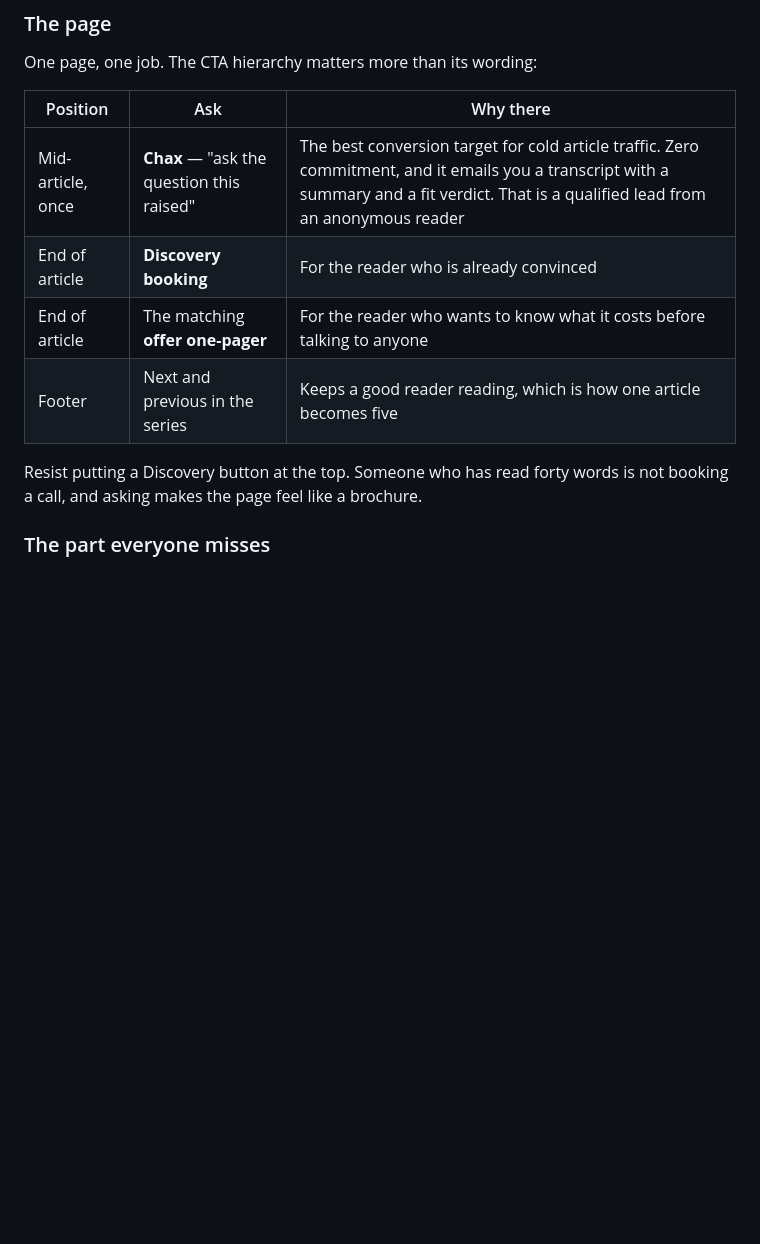
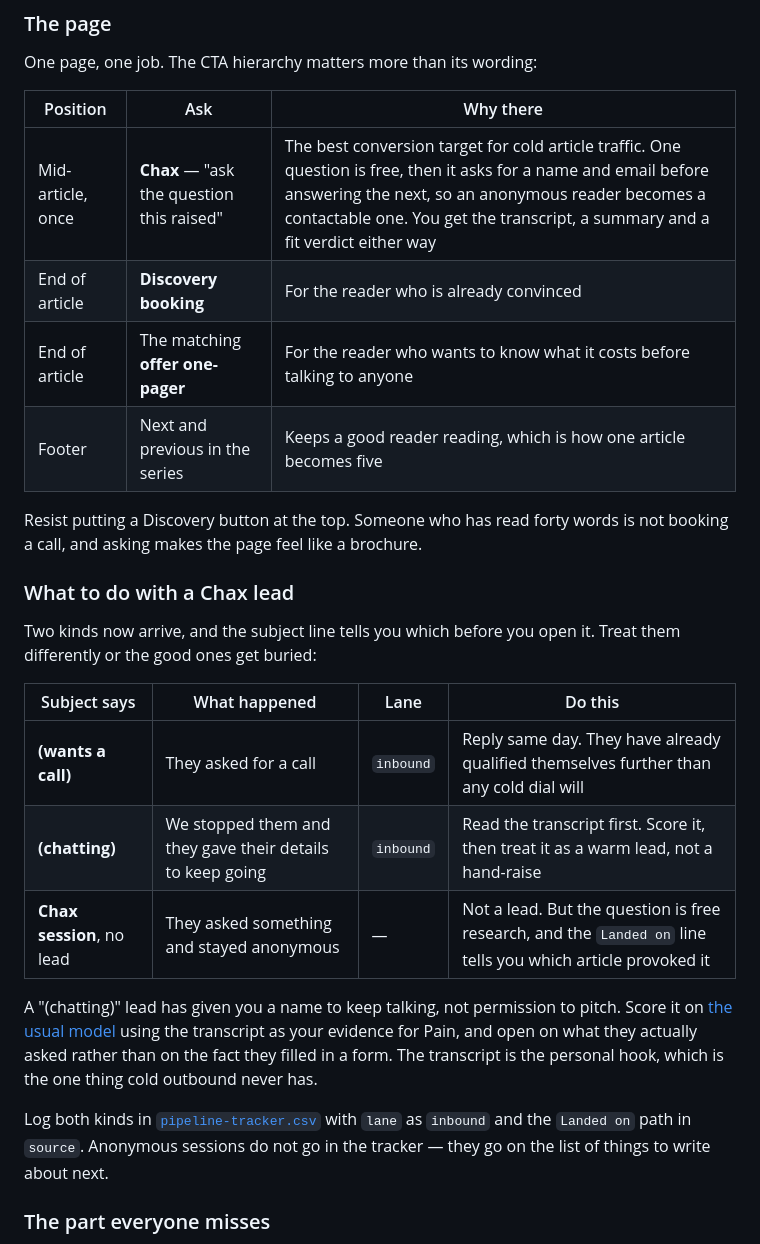
Before and after one commit to rsharmanz-web/axhilles, a Markdown page: sales/content-engine.md, the part around the change. GitHub-like rendering; blank space fills up the shorter version.

```diff
--- a/sales/content-engine.md
+++ b/sales/content-engine.md
@@ -179,13 +179,33 @@ One page, one job. The CTA hierarchy matters more than its wording:
 
 | Position | Ask | Why there |
 |---|---|---|
-| Mid-article, once | **Chax** — "ask the question this raised" | The best conversion target for cold article traffic. Zero commitment, and it emails you a transcript with a summary and a fit verdict. That is a qualified lead from an anonymous reader |
+| Mid-article, once | **Chax** — "ask the question this raised" | The best conversion target for cold article traffic. One question is free, then it asks for a name and email before answering the next, so an anonymous reader becomes a contactable one. You get the transcript, a summary and a fit verdict either way |
 | End of article | **Discovery booking** | For the reader who is already convinced |
 | End of article | The matching **offer one-pager** | For the reader who wants to know what it costs before talking to anyone |
 | Footer | Next and previous in the series | Keeps a good reader reading, which is how one article becomes five |
 
 Resist putting a Discovery button at the top. Someone who has read forty words is not booking a call,
 and asking makes the page feel like a brochure.
+
+### What to do with a Chax lead
+
+Two kinds now arrive, and the subject line tells you which before you open it. Treat them differently or
+the good ones get buried:
+
+| Subject says | What happened | Lane | Do this |
+|---|---|---|---|
+| **(wants a call)** | They asked for a call | `inbound` | Reply same day. They have already qualified themselves further than any cold dial will |
+| **(chatting)** | We stopped them and they gave their details to keep going | `inbound` | Read the transcript first. Score it, then treat it as a warm lead, not a hand-raise |
+| **Chax session**, no lead | They asked something and stayed anonymous | — | Not a lead. But the question is free research, and the `Landed on` line tells you which article provoked it |
+
+A "(chatting)" lead has given you a name to keep talking, not permission to pitch. Score it on
+[the usual model](3-rank.md) using the transcript as your evidence for Pain, and open on what they
+actually asked rather than on the fact they filled in a form. The transcript is the personal hook, which
+is the one thing cold outbound never has.
+
+Log both kinds in [`pipeline-tracker.csv`](pipeline-tracker.csv) with `lane` as `inbound` and the
+`Landed on` path in `source`. Anonymous sessions do not go in the tracker — they go on the list of things
+to write about next.
 
 ### The part everyone misses
 
```
Also changed, not shown: README.md (+32 -1 lines).
